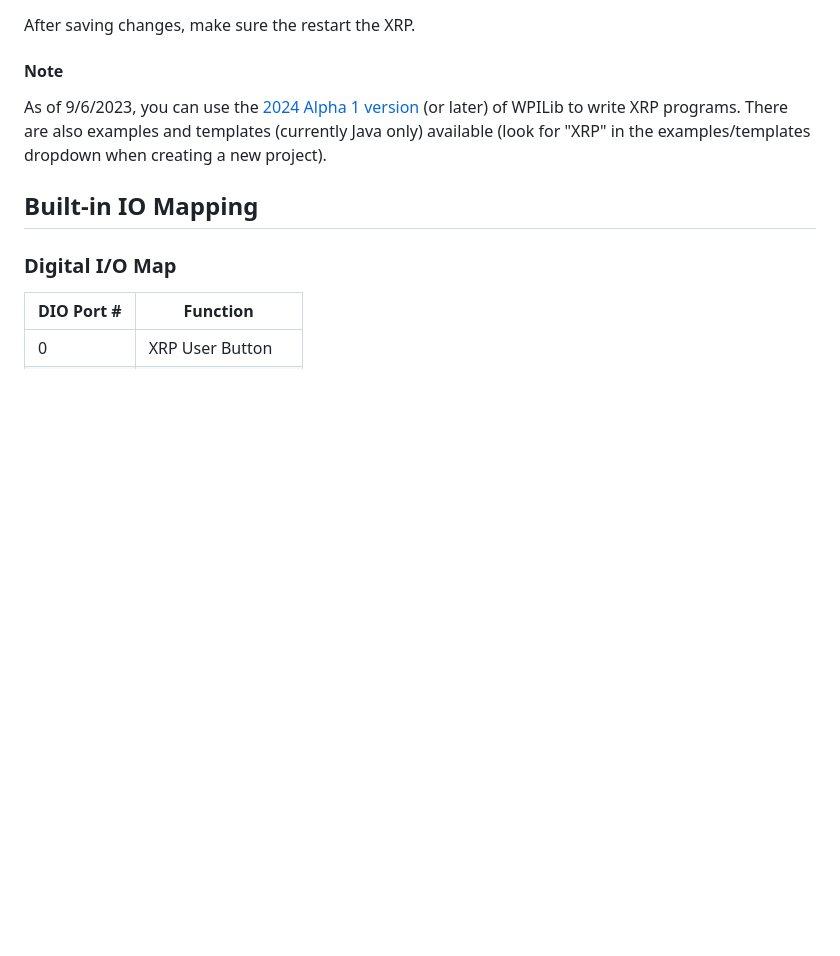
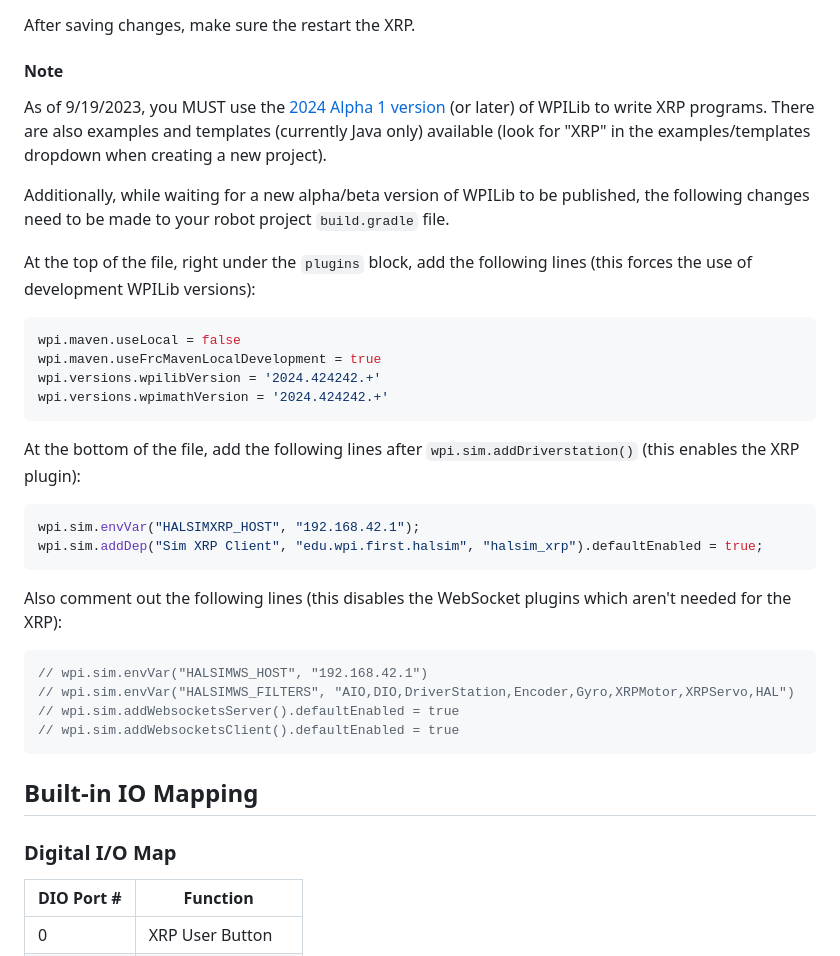
Before and after one commit to wpilibsuite/xrp-wpilib-firmware, a Markdown page: README.md, the part around the change. Rendered like a GitHub page; blank space fills up the shorter version.

````diff
--- a/README.md
+++ b/README.md
@@ -42,7 +42,34 @@ Users can manually edit the JSON configuration to change the AP name/password, o
 After saving changes, make sure the restart the XRP.
 
 #### Note
-As of 9/6/2023, you can use the [2024 Alpha 1 version](https://github.com/wpilibsuite/allwpilib/releases/tag/v2024.0.0-alpha-1) (or later) of WPILib to write XRP programs. There are also examples and templates (currently Java only) available (look for "XRP" in the examples/templates dropdown when creating a new project).
+As of 9/19/2023, you MUST use the [2024 Alpha 1 version](https://github.com/wpilibsuite/allwpilib/releases/tag/v2024.0.0-alpha-1) (or later) of WPILib to write XRP programs. There are also examples and templates (currently Java only) available (look for "XRP" in the examples/templates dropdown when creating a new project).
+
+Additionally, while waiting for a new alpha/beta version of WPILib to be published, the following changes need to be made to your robot project `build.gradle` file.
+
+At the top of the file, right under the `plugins` block, add the following lines (this forces the use of development WPILib versions):
+
+```groovy
+wpi.maven.useLocal = false
+wpi.maven.useFrcMavenLocalDevelopment = true
+wpi.versions.wpilibVersion = '2024.424242.+'
+wpi.versions.wpimathVersion = '2024.424242.+'
+```
+
+At the bottom of the file, add the following lines after `wpi.sim.addDriverstation()` (this enables the XRP plugin):
+
+```groovy
+wpi.sim.envVar("HALSIMXRP_HOST", "192.168.42.1");
+wpi.sim.addDep("Sim XRP Client", "edu.wpi.first.halsim", "halsim_xrp").defaultEnabled = true;
+```
+
+Also comment out the following lines (this disables the WebSocket plugins which aren't needed for the XRP):
+
+```groovy
+// wpi.sim.envVar("HALSIMWS_HOST", "192.168.42.1")
+// wpi.sim.envVar("HALSIMWS_FILTERS", "AIO,DIO,DriverStation,Encoder,Gyro,XRPMotor,XRPServo,HAL")
+// wpi.sim.addWebsocketsServer().defaultEnabled = true
+// wpi.sim.addWebsocketsClient().defaultEnabled = true
+```
 
 ## Built-in IO Mapping
 
````
